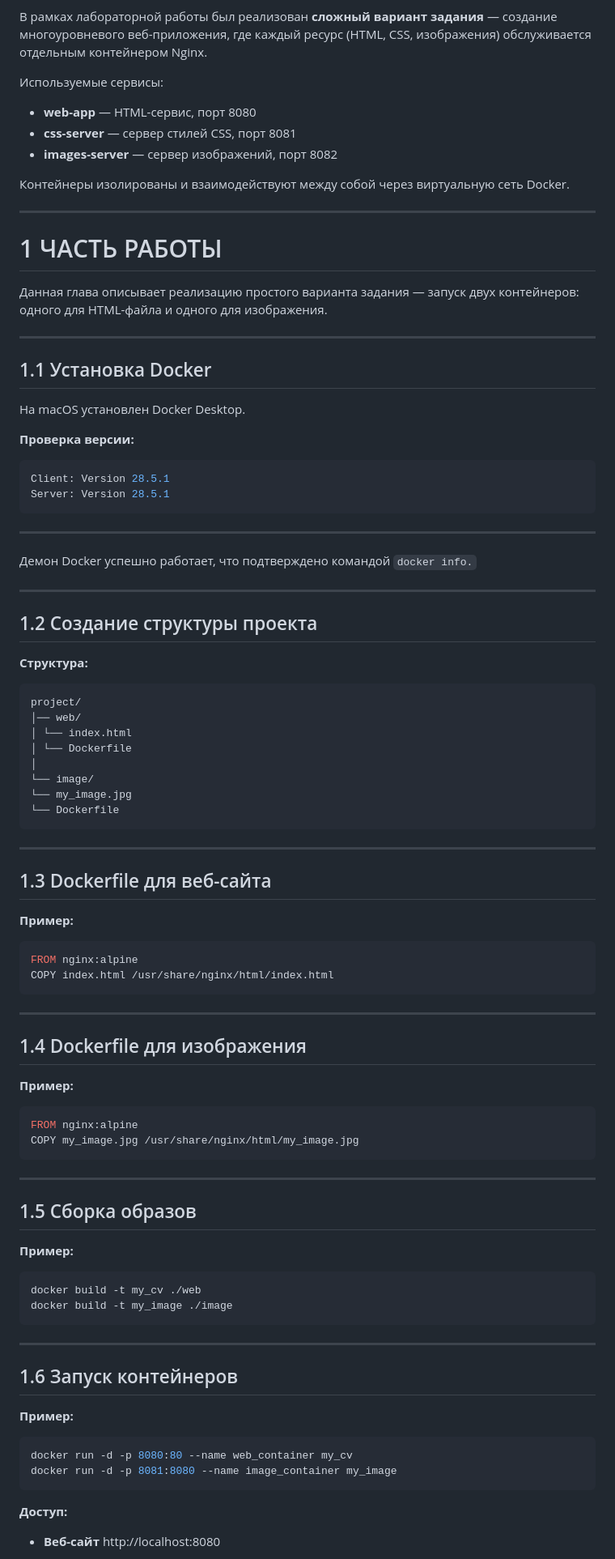
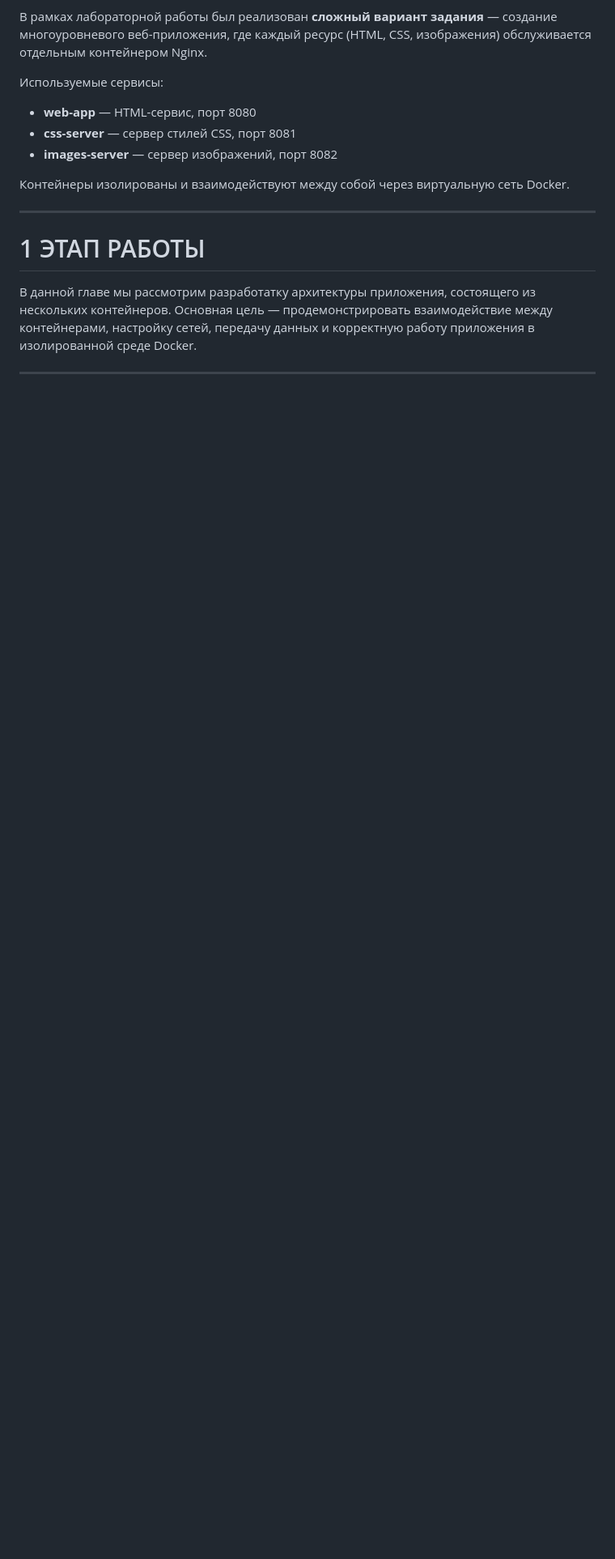
Before and after one commit to siumbeliela/lab_7_docker-multicontainer, a Markdown page: README.md, the part around one of its changes. Shown at 81% size. Drawn GitHub-style; blank space fills up the shorter version.

````diff
--- a/README.md
+++ b/README.md
@@ -67,89 +59,9 @@
 
 ---
 
-# 1 ЧАСТЬ РАБОТЫ
+# 1 ЭТАП РАБОТЫ
 
-Данная глава описывает реализацию простого варианта задания — запуск двух контейнеров: одного для HTML-файла и одного для изображения.
+В данной главе мы рассмотрим разработатку архитектуры приложения, состоящего из нескольких контейнеров. Основная цель — продемонстрировать взаимодействие между контейнерами, настройку сетей, передачу данных и корректную работу приложения в изолированной среде Docker.
 
 ---
 
-## 1.1 Установка Docker
-
-На macOS установлен Docker Desktop.
-
-**Проверка версии:**
-
-```yaml
-Client: Version 28.5.1
-Server: Version 28.5.1
-```
-
----
-
-Демон Docker успешно работает, что подтверждено командой `docker info.`
-
----
-
-## 1.2 Создание структуры проекта
-
-**Структура:**
-
-```yaml
-project/
-│── web/
-│ └── index.html
-│ └── Dockerfile
-│
-└── image/
-└── my_image.jpg
-└── Dockerfile
-```
-
----
-
-## 1.3 Dockerfile для веб-сайта
-
-**Пример:**
-
-```yaml
-FROM nginx:alpine
-COPY index.html /usr/share/nginx/html/index.html
-```
-
----
-
-## 1.4 Dockerfile для изображения
-
-**Пример:**
-
-```yaml
-FROM nginx:alpine
-COPY my_image.jpg /usr/share/nginx/html/my_image.jpg
-```
-
----
-
-## 1.5 Сборка образов
-
-**Пример:**
-
-```yaml
-docker build -t my_cv ./web
-docker build -t my_image ./image
-```
-
----
-
-## 1.6 Запуск контейнеров
-
-**Пример:**
-
-```yaml
-docker run -d -p 8080:80 --name web_container my_cv
-docker run -d -p 8081:8080 --name image_container my_image
-```
-
-**Доступ:**
-
-- **Веб-сайт** http://localhost:8080
-
````
Also changed, not shown: other parts of README.md (+7 -59 lines).
